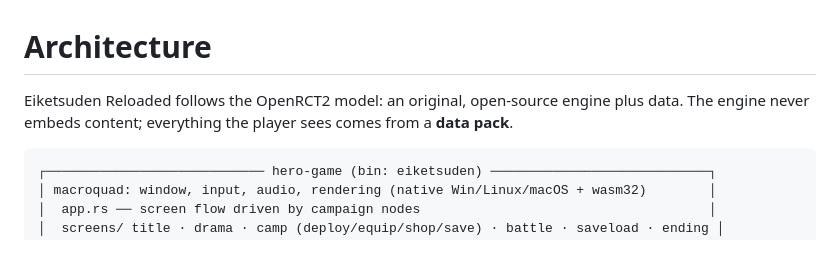
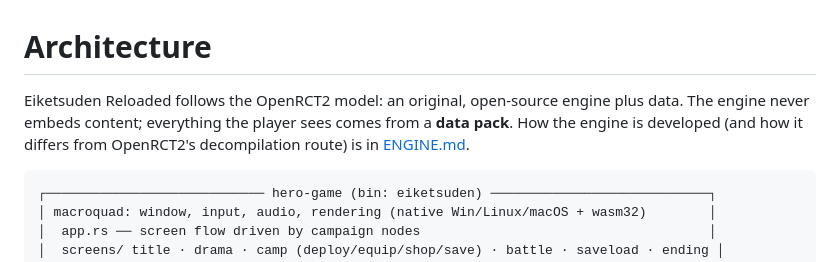
Before and after one commit to bemike/eiketsuden-mac, a Markdown page: docs/ARCHITECTURE.md, the part around the change. GitHub-like rendering.

````diff
--- a/docs/ARCHITECTURE.md
+++ b/docs/ARCHITECTURE.md
@@ -1,7 +1,8 @@
 # Architecture
 
 Eiketsuden Reloaded follows the OpenRCT2 model: an original, open-source engine plus data.
-The engine never embeds content; everything the player sees comes from a **data pack**.
+The engine never embeds content; everything the player sees comes from a **data pack**. How the engine
+is developed (and how it differs from OpenRCT2's decompilation route) is in [ENGINE.md](ENGINE.md).
 
 ```
 ┌──────────────────────────── hero-game (bin: eiketsuden) ────────────────────────────┐
````
Also changed, not shown: README.md (+6 -2 lines), docs/ENGINE.md (added, +120 -0 lines).
